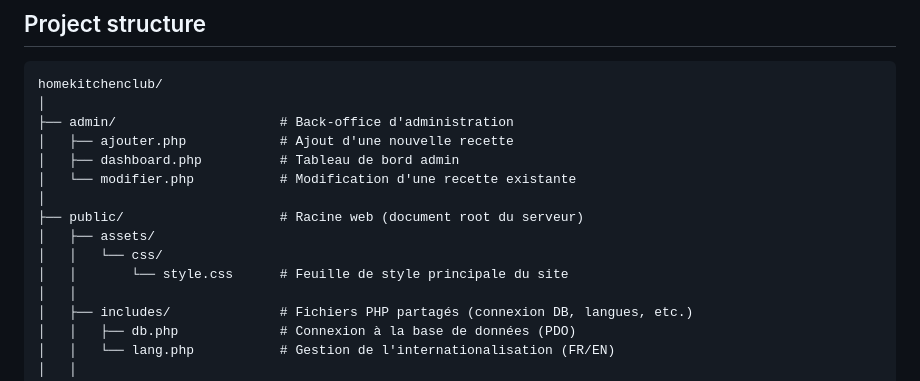
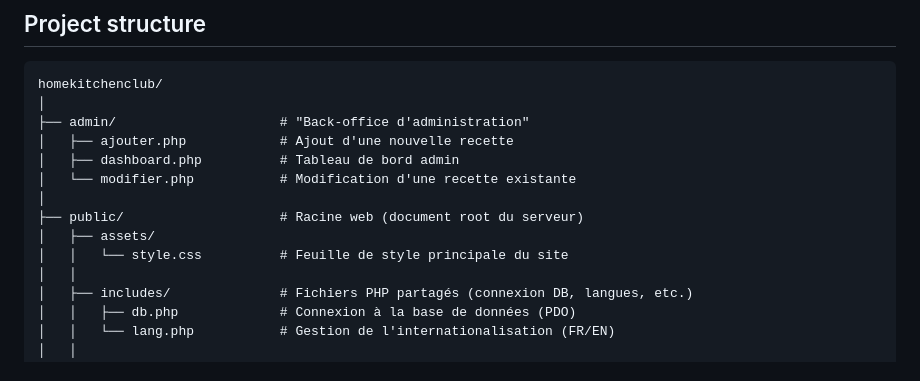
Before and after one commit to UnsoberDriver/Home-Kitchen-Club, a Markdown page: README.md, the part around the change. GitHub-like rendering.

````diff
--- a/README.md
+++ b/README.md
@@ -21,15 +21,14 @@ Native PHP, MySQL/PDO, vanilla HTML/CSS/JS. No framework, no build tool. Images
 ```
 homekitchenclub/
 │
-├── admin/                     # Back-office d'administration
+├── admin/                     # "Back-office d'administration"
 │   ├── ajouter.php            # Ajout d'une nouvelle recette
 │   ├── dashboard.php          # Tableau de bord admin
 │   └── modifier.php           # Modification d'une recette existante
 │
 ├── public/                    # Racine web (document root du serveur)
 │   ├── assets/
-│   │   └── css/
-│   │       └── style.css      # Feuille de style principale du site
+│   │   └── style.css          # Feuille de style principale du site
 │   │
 │   ├── includes/              # Fichiers PHP partagés (connexion DB, langues, etc.)
 │   │   ├── db.php             # Connexion à la base de données (PDO)
````
